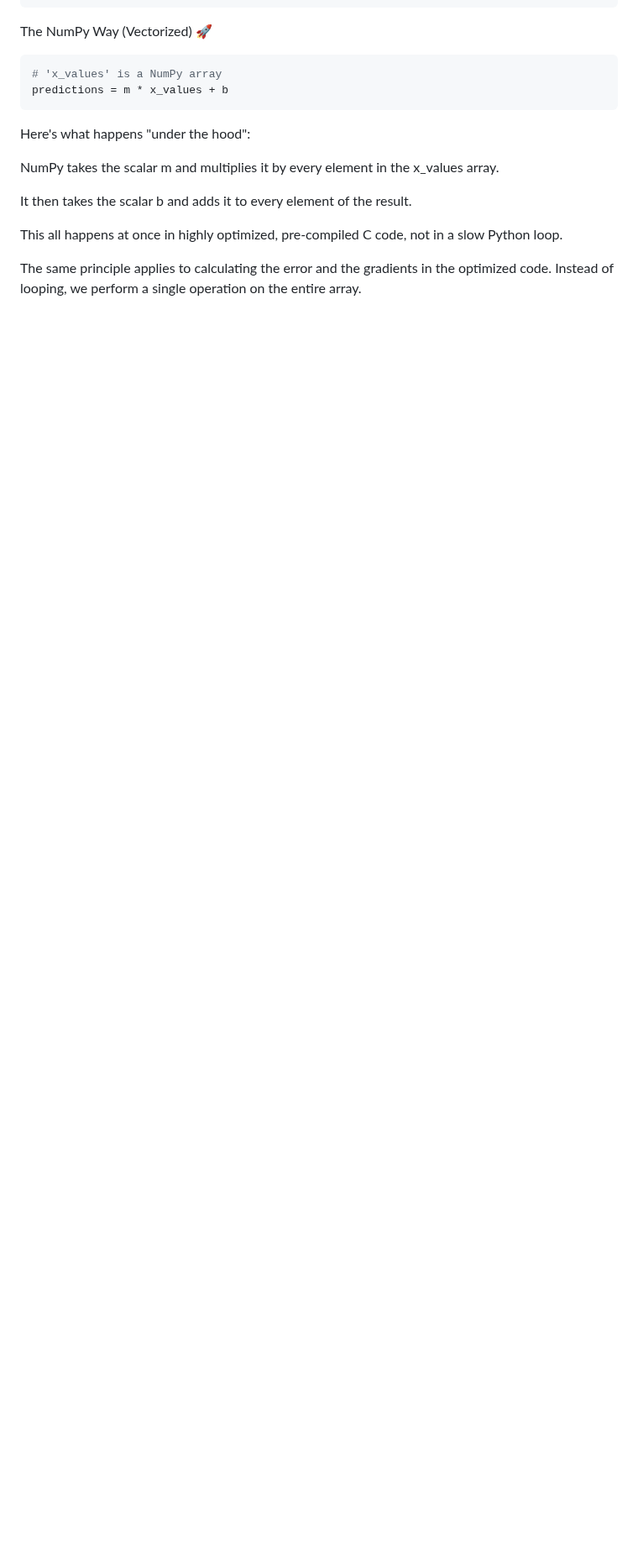
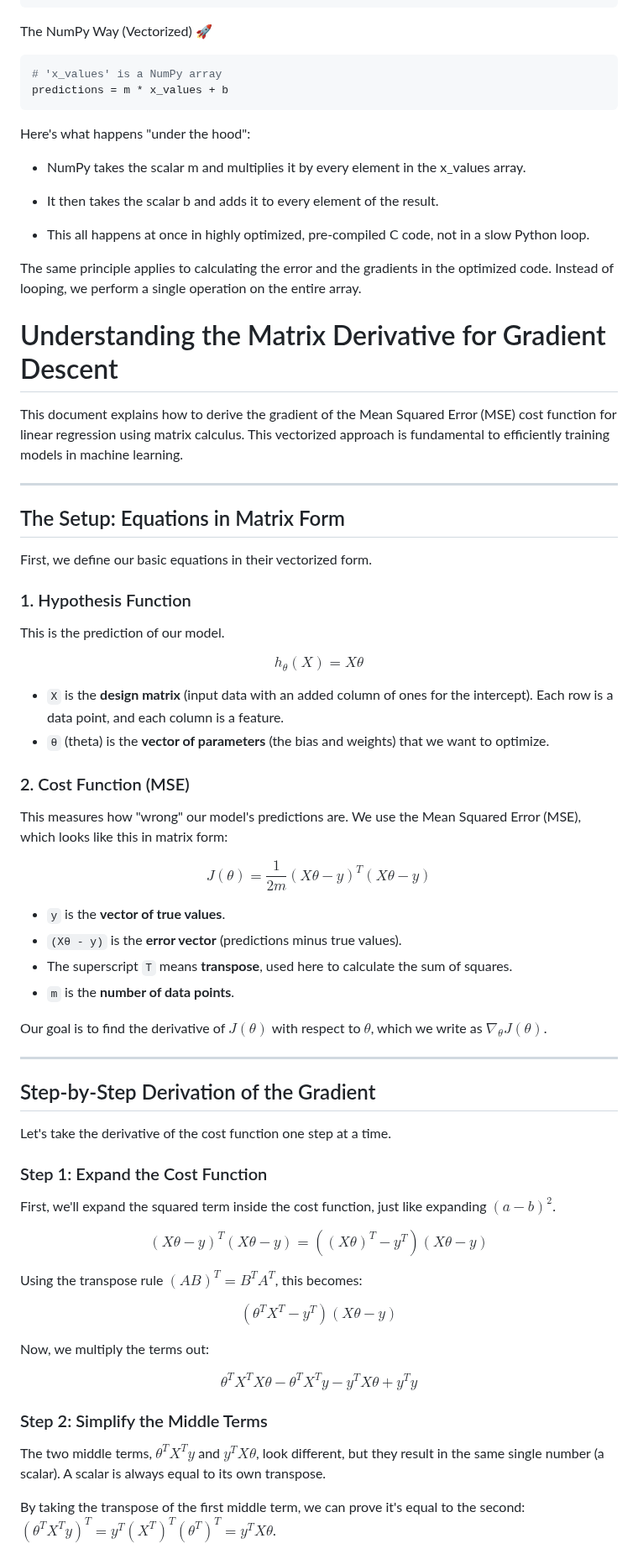
Before and after one commit to dayaramb/dayaramb.github.io, a Markdown page: ml/linear-regression/README.md, the part around one of its changes. Shown at 84% size. GitHub-like rendering; blank space fills up the shorter version.

Commit message:
gd matrix

```diff
--- a/ml/linear-regression/README.md
+++ b/ml/linear-regression/README.md
@@ -381,10 +381,72 @@ predictions = m * x_values + b
 
 Here's what happens "under the hood":
 
-NumPy takes the scalar m and multiplies it by every element in the x_values array.
+* NumPy takes the scalar m and multiplies it by every element in the x_values array.
 
-It then takes the scalar b and adds it to every element of the result.
+* It then takes the scalar b and adds it to every element of the result.
 
-This all happens at once in highly optimized, pre-compiled C code, not in a slow Python loop.
+* This all happens at once in highly optimized, pre-compiled C code, not in a slow Python loop.
 
 The same principle applies to calculating the error and the gradients in the optimized code. Instead of looping, we perform a single operation on the entire array.
+
+
+
+# Understanding the Matrix Derivative for Gradient Descent
+
+This document explains how to derive the gradient of the Mean Squared Error (MSE) cost function for linear regression using matrix calculus. This vectorized approach is fundamental to efficiently training models in machine learning.
+
+
+
+---
+
+## The Setup: Equations in Matrix Form
+
+First, we define our basic equations in their vectorized form.
+
+### 1. Hypothesis Function
+This is the prediction of our model.
+
+$$ h_{\theta}(X) = X\theta $$
+
+* `X` is the **design matrix** (input data with an added column of ones for the intercept). Each row is a data point, and each column is a feature.
+* `θ` (theta) is the **vector of parameters** (the bias and weights) that we want to optimize.
+
+### 2. Cost Function (MSE)
+This measures how "wrong" our model's predictions are. We use the Mean Squared Error (MSE), which looks like this in matrix form:
+
+$$ J(\theta) = \frac{1}{2m}(X\theta - y)^T(X\theta - y) $$
+
+* `y` is the **vector of true values**.
+* `(Xθ - y)` is the **error vector** (predictions minus true values).
+* The superscript `T` means **transpose**, used here to calculate the sum of squares.
+* `m` is the **number of data points**.
+
+Our goal is to find the derivative of $J(\theta)$ with respect to $\theta$, which we write as $\nabla_{\theta}J(\theta)$.
+
+---
+
+## Step-by-Step Derivation of the Gradient
+
+Let's take the derivative of the cost function one step at a time.
+
+### Step 1: Expand the Cost Function
+
+First, we'll expand the squared term inside the cost function, just like expanding $(a-b)^2$.
+
+$$ (X\theta - y)^T(X\theta - y) = ((X\theta)^T - y^T)(X\theta - y) $$
+
+Using the transpose rule $(AB)^T = B^T A^T$, this becomes:
+
+$$ (\theta^T X^T - y^T)(X\theta - y) $$
+
+Now, we multiply the terms out:
+
+$$ \theta^T X^T X \theta - \theta^T X^T y - y^T X \theta + y^T y $$
+
+### Step 2: Simplify the Middle Terms
+
+The two middle terms, $\theta^T X^T y$ and $y^T X \theta$, look different, but they result in the same single number (a scalar). A scalar is always equal to its own transpose.
+
+By taking the transpose of the first middle term, we can prove it's equal to the second:
+$(\theta^T X^T y)^T = y^T (X^T)^T (\theta^T)^T = y^T X \theta$.
+
```
Also changed, not shown: other parts of ml/linear-regression/README.md (+36 -0 lines).
